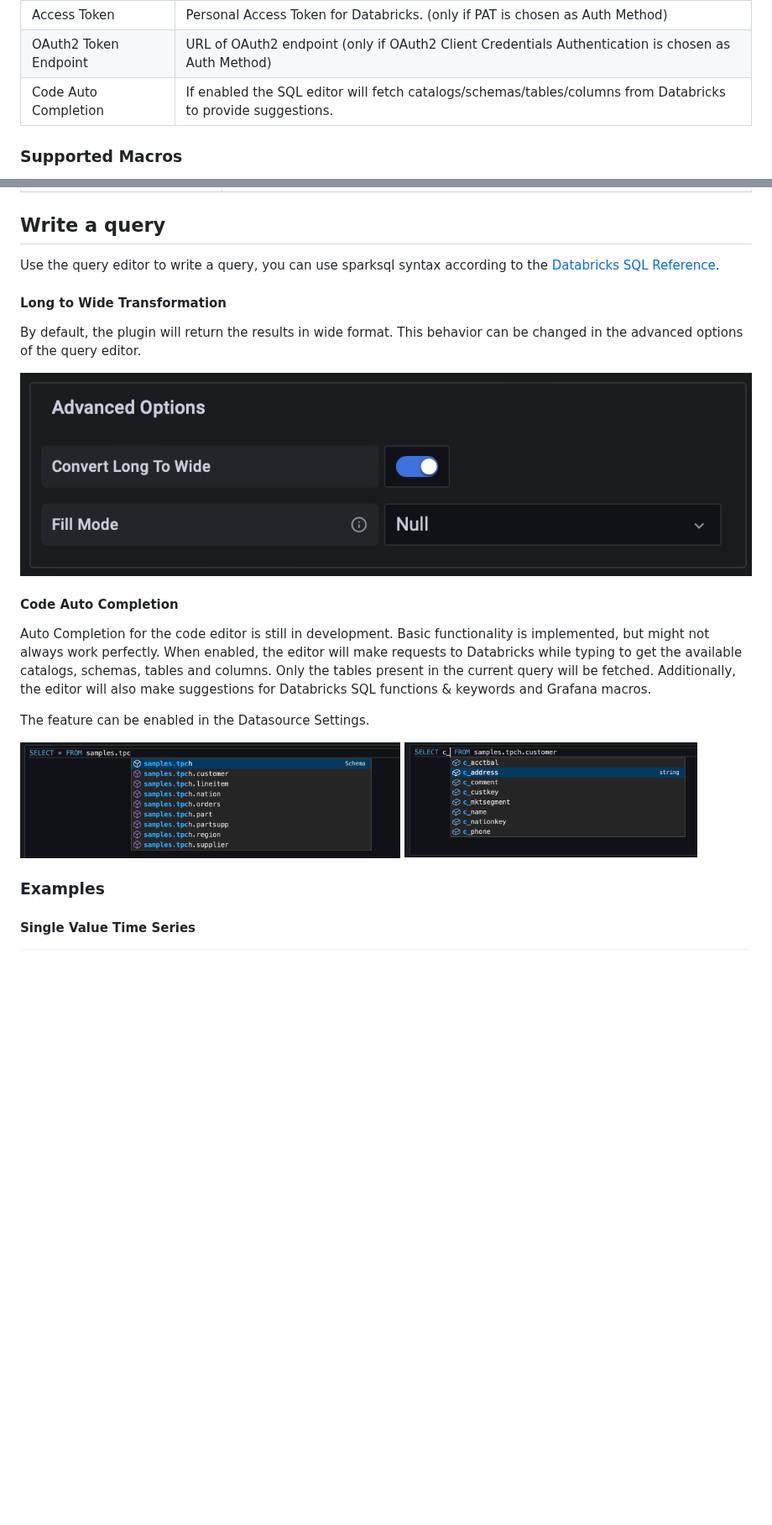
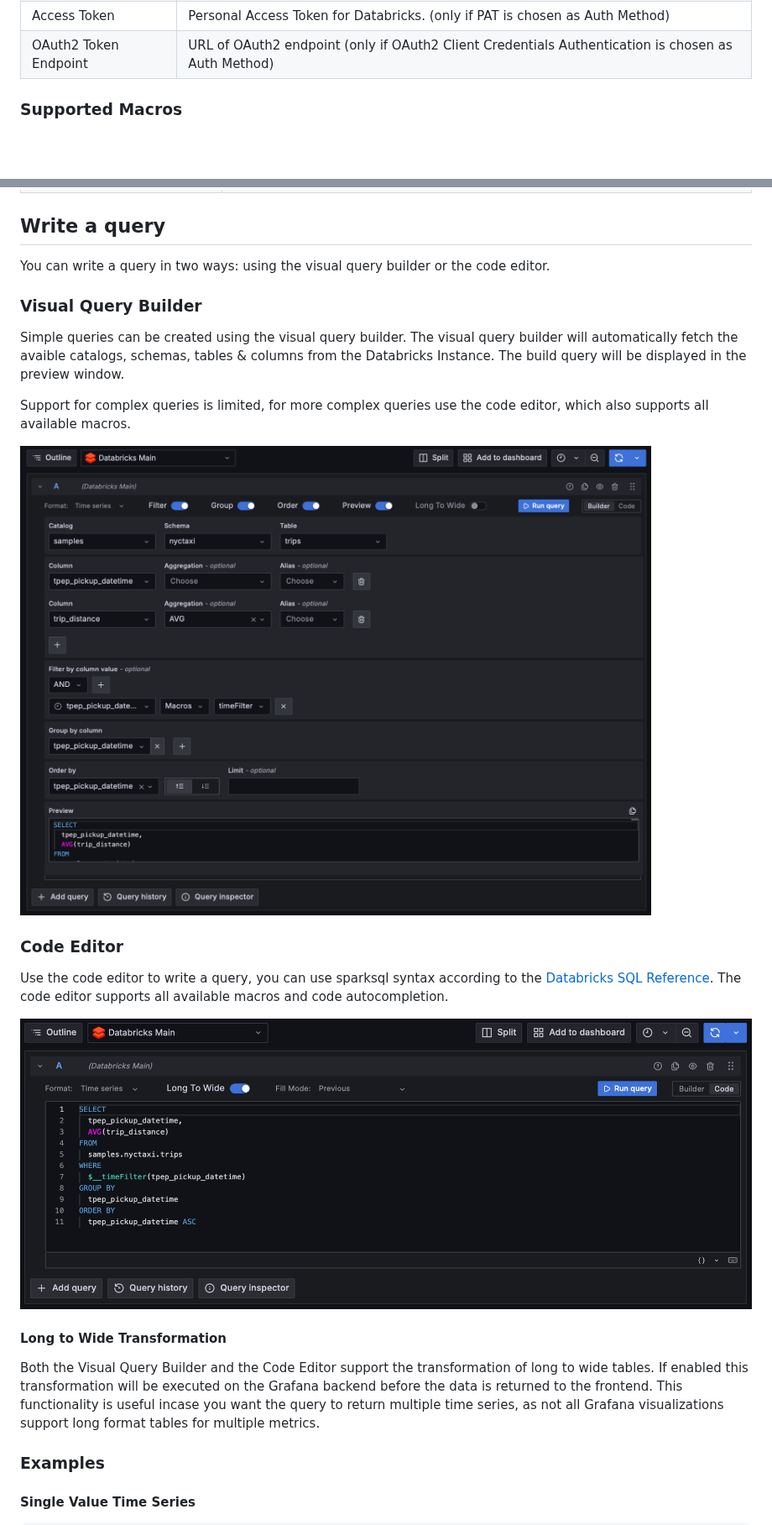
Before and after one commit to mullerpeter/databricks-grafana, a Markdown page: README.md, 2 parts joined by grey strips. Shown at 84% size. GitHub-like rendering; pictures changed too: img/autocomplete-01.png (deleted), img/autocomplete-02.png (deleted), img/code_query_editor.png (added); blank space fills up the shorter version.

Commit message:
:memo: Doc: update Readme & some refactoring

```diff
--- a/README.md
+++ b/README.md
@@ -72,7 +72,6 @@ Available configuration fields are as follows:
 | Client Secret         | Databricks Service Principal Client Secret. (only if OAuth / OAuth2 is chosen as Auth Method)                |
 | Access Token          | Personal Access Token for Databricks. (only if PAT is chosen as Auth Method)                                 |
 | OAuth2 Token Endpoint | URL of OAuth2 endpoint (only if OAuth2 Client Credentials Authentication is chosen as Auth Method)           |
-| Code Auto Completion  | If enabled the SQL editor will fetch catalogs/schemas/tables/columns from Databricks to provide suggestions. |
 
 ### Supported Macros
 
@@ -89,27 +88,26 @@ Additionally the following Macros can be used within a query to simplify syntax
 
 ## Write a query
 
-Use the query editor to write a query, you can use sparksql syntax according to the [Databricks SQL Reference](https://docs.databricks.com/sql/language-manual/index.html).
+You can write a query in two ways: using the visual query builder or the code editor.
+
+### Visual Query Builder
+
+Simple queries can be created using the visual query builder. The visual query builder will automatically fetch the avaible catalogs, schemas, tables & columns from the Databricks Instance. The build query will be displayed in the preview window.
+
+Support for complex queries is limited, for more complex queries use the code editor, which also supports all available macros.
+
+![img.png](img/visual_query_editor.png)
+
+### Code Editor
+
+Use the code editor to write a query, you can use sparksql syntax according to the [Databricks SQL Reference](https://docs.databricks.com/sql/language-manual/index.html). The code editor supports all available macros and code autocompletion.
+
+![img.png](img/code_query_editor.png)
 
 #### Long to Wide Transformation
 
-By default, the plugin will return the results in wide format. This behavior can be changed in the advanced options of the query editor.
+Both the Visual Query Builder and the Code Editor support the transformation of long to wide tables. If enabled this transformation will be executed on the Grafana backend before the data is returned to the frontend. This functionality is useful incase you want the query to return multiple time series, as not all Grafana visualizations support long format tables for multiple metrics.
 
-![img.png](img/advanced_options.png)
-
-#### Code Auto Completion
-
-Auto Completion for the code editor is still in development. Basic functionality is implemented,
-but might not always work perfectly. When enabled, the editor will make requests to Databricks
-while typing to get the available catalogs, schemas, tables and columns. Only the tables present
-in the current query will be fetched.
-Additionally, the editor will also make suggestions for
-Databricks SQL functions & keywords and Grafana macros.
-
-The feature can be enabled in the Datasource Settings.
-
-<img alt="img.png" src="img/autocomplete-02.png" width="52%"/>
-<img alt="img.png" src="img/autocomplete-01.png" width="40%"/>
 
 ### Examples
 #### Single Value Time Series
```
Also changed, not shown: other parts of README.md (+13 -5 lines), src/README.md (deleted, +0 -12 lines), img/config_editor.png, img/full_text_sql_editor.png, 3 other files.
